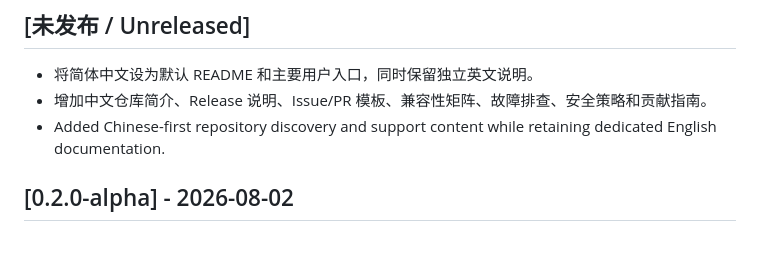
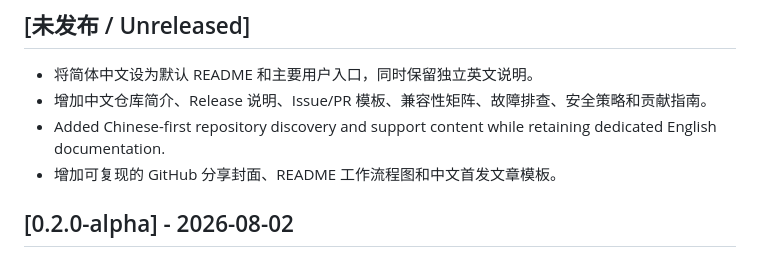
Before and after one commit to CH-ZHOU-0512/codex-proxy-guardian, a Markdown page: CHANGELOG.md, the part around the change. Drawn GitHub-style.

```diff
--- a/CHANGELOG.md
+++ b/CHANGELOG.md
@@ -7,6 +7,7 @@ All notable changes are documented here. This project follows semantic versionin
 - 将简体中文设为默认 README 和主要用户入口，同时保留独立英文说明。
 - 增加中文仓库简介、Release 说明、Issue/PR 模板、兼容性矩阵、故障排查、安全策略和贡献指南。
 - Added Chinese-first repository discovery and support content while retaining dedicated English documentation.
+- 增加可复现的 GitHub 分享封面、README 工作流程图和中文首发文章模板。
 
 ## [0.2.0-alpha] - 2026-08-02
 
```
Also changed, not shown: README.md (+5 -0 lines), docs/PROMOTION.zh-CN.md (added, +70 -0 lines), docs/README.en.md (+2 -0 lines), assets/how-it-works.png (added), assets/social-preview.png (added), 2 other files.
